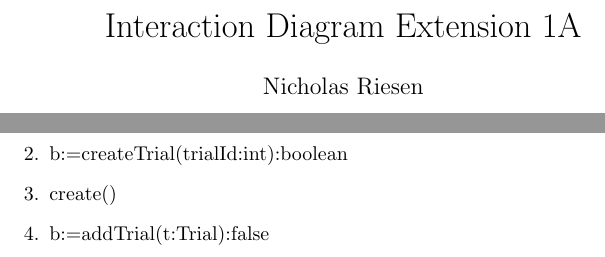
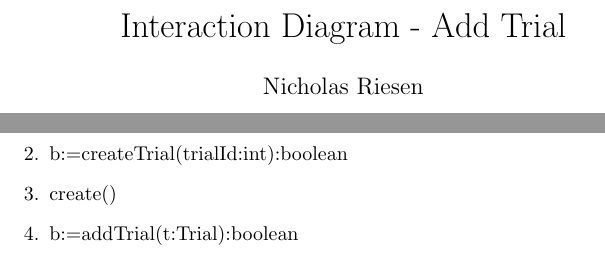
Before and after one commit to adamhammes/cs362, a LaTeX problem sheet (homework/homework-1/interaction-diagrams/create-trial.tex): two parts of the page, joined at a grey line, cut so that both start at the same text. Compiled offline with pdfLaTeX.

Commit message:
Revert "Update create-trial.tex"
This reverts commit 332bfe0b03171b7d90474cab902cba5e5bec38e3.

```diff
--- a/homework/homework-1/interaction-diagrams/create-trial.tex
+++ b/homework/homework-1/interaction-diagrams/create-trial.tex
@@ -5,7 +5,7 @@
 \usepackage{tikz}
 \usetikzlibrary{positioning}
 
-\title{Interaction Diagram Extension 1A}
+\title{Interaction Diagram - Add Trial}
 \author{Nicholas Riesen}
 
 % no page number at bottom
@@ -47,7 +47,7 @@
     \item b:=createTrial(trialId:int):boolean
     \item b:=createTrial(trialId:int):boolean
     \item create()
-    \item b:=addTrial(t:Trial):false
+    \item b:=addTrial(t:Trial):boolean
 \end{enumerate}
 
 
```
